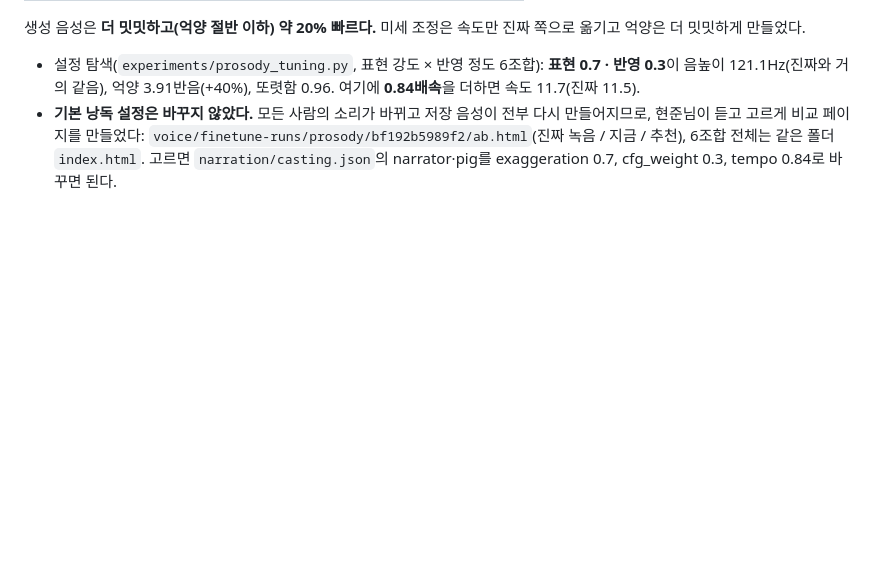
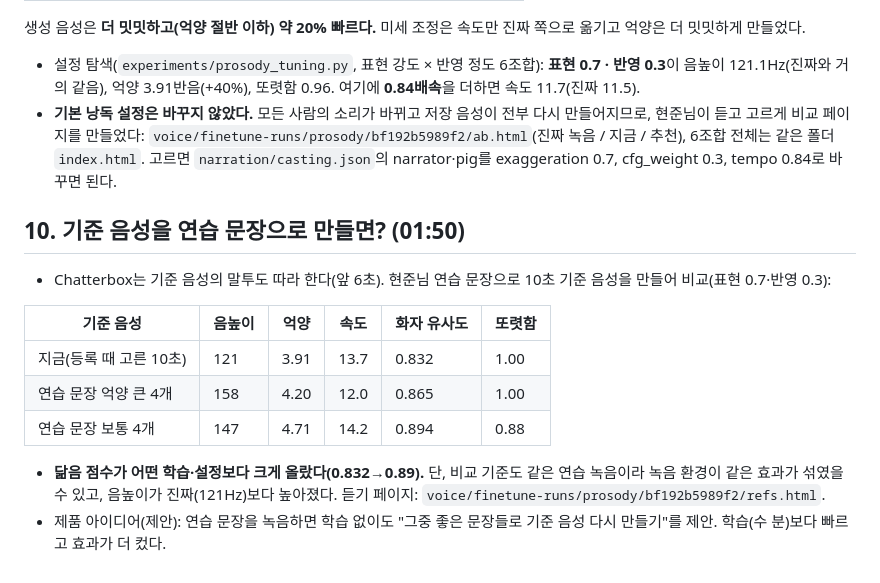
Before and after one commit to anmemol-beta/storyshaper, a Markdown page: docs/internal/voice-worklog-2026-10-31.md, the part around the change. Rendered like a GitHub page; blank space fills up the shorter version.

Commit message:
Worklog: reference clips built from practice sentences raise similarity more than fine-tuning

```diff
--- a/docs/internal/voice-worklog-2026-10-31.md
+++ b/docs/internal/voice-worklog-2026-10-31.md
@@ -62,3 +62,16 @@
   생성 음성은 **더 밋밋하고(억양 절반 이하) 약 20% 빠르다.** 미세 조정은 속도만 진짜 쪽으로 옮기고 억양은 더 밋밋하게 만들었다.
 - 설정 탐색(`experiments/prosody_tuning.py`, 표현 강도 × 반영 정도 6조합): **표현 0.7 · 반영 0.3**이 음높이 121.1Hz(진짜와 거의 같음), 억양 3.91반음(+40%), 또렷함 0.96. 여기에 **0.84배속**을 더하면 속도 11.7(진짜 11.5).
 - **기본 낭독 설정은 바꾸지 않았다.** 모든 사람의 소리가 바뀌고 저장 음성이 전부 다시 만들어지므로, 현준님이 듣고 고르게 비교 페이지를 만들었다: `voice/finetune-runs/prosody/bf192b5989f2/ab.html`(진짜 녹음 / 지금 / 추천), 6조합 전체는 같은 폴더 `index.html`. 고르면 `narration/casting.json`의 narrator·pig를 exaggeration 0.7, cfg_weight 0.3, tempo 0.84로 바꾸면 된다.
+
+## 10. 기준 음성을 연습 문장으로 만들면? (01:50)
+
+- Chatterbox는 기준 음성의 말투도 따라 한다(앞 6초). 현준님 연습 문장으로 10초 기준 음성을 만들어 비교(표현 0.7·반영 0.3):
+
+| 기준 음성 | 음높이 | 억양 | 속도 | 화자 유사도 | 또렷함 |
+|---|---|---|---|---|---|
+| 지금(등록 때 고른 10초) | 121 | 3.91 | 13.7 | 0.832 | 1.00 |
+| 연습 문장 억양 큰 4개 | 158 | 4.20 | 12.0 | 0.865 | 1.00 |
+| 연습 문장 보통 4개 | 147 | 4.71 | 14.2 | 0.894 | 0.88 |
+
+- **닮음 점수가 어떤 학습·설정보다 크게 올랐다(0.832→0.89).** 단, 비교 기준도 같은 연습 녹음이라 녹음 환경이 같은 효과가 섞였을 수 있고, 음높이가 진짜(121Hz)보다 높아졌다. 듣기 페이지: `voice/finetune-runs/prosody/bf192b5989f2/refs.html`.
+- 제품 아이디어(제안): 연습 문장을 녹음하면 학습 없이도 "그중 좋은 문장들로 기준 음성 다시 만들기"를 제안. 학습(수 분)보다 빠르고 효과가 더 컸다.
```
